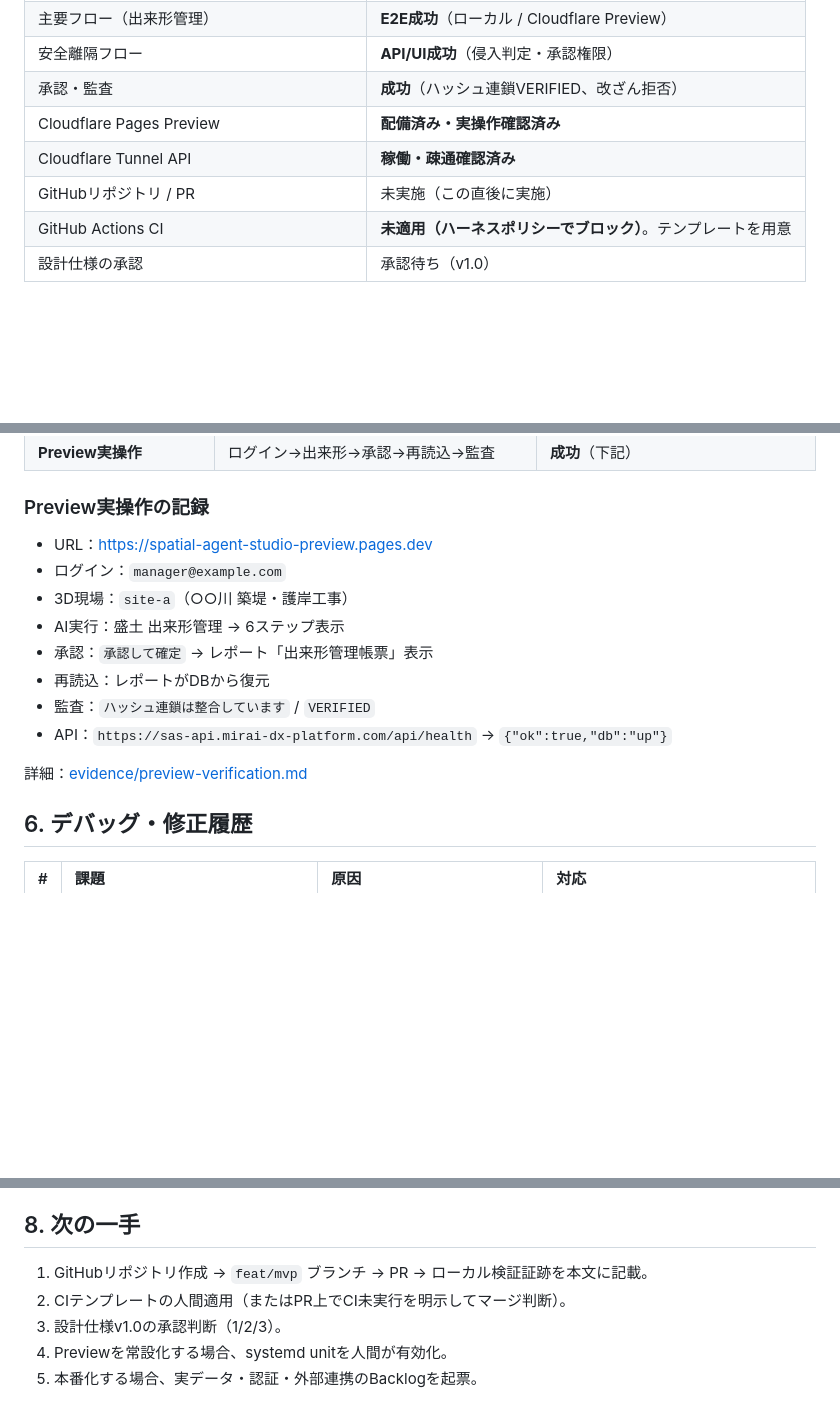
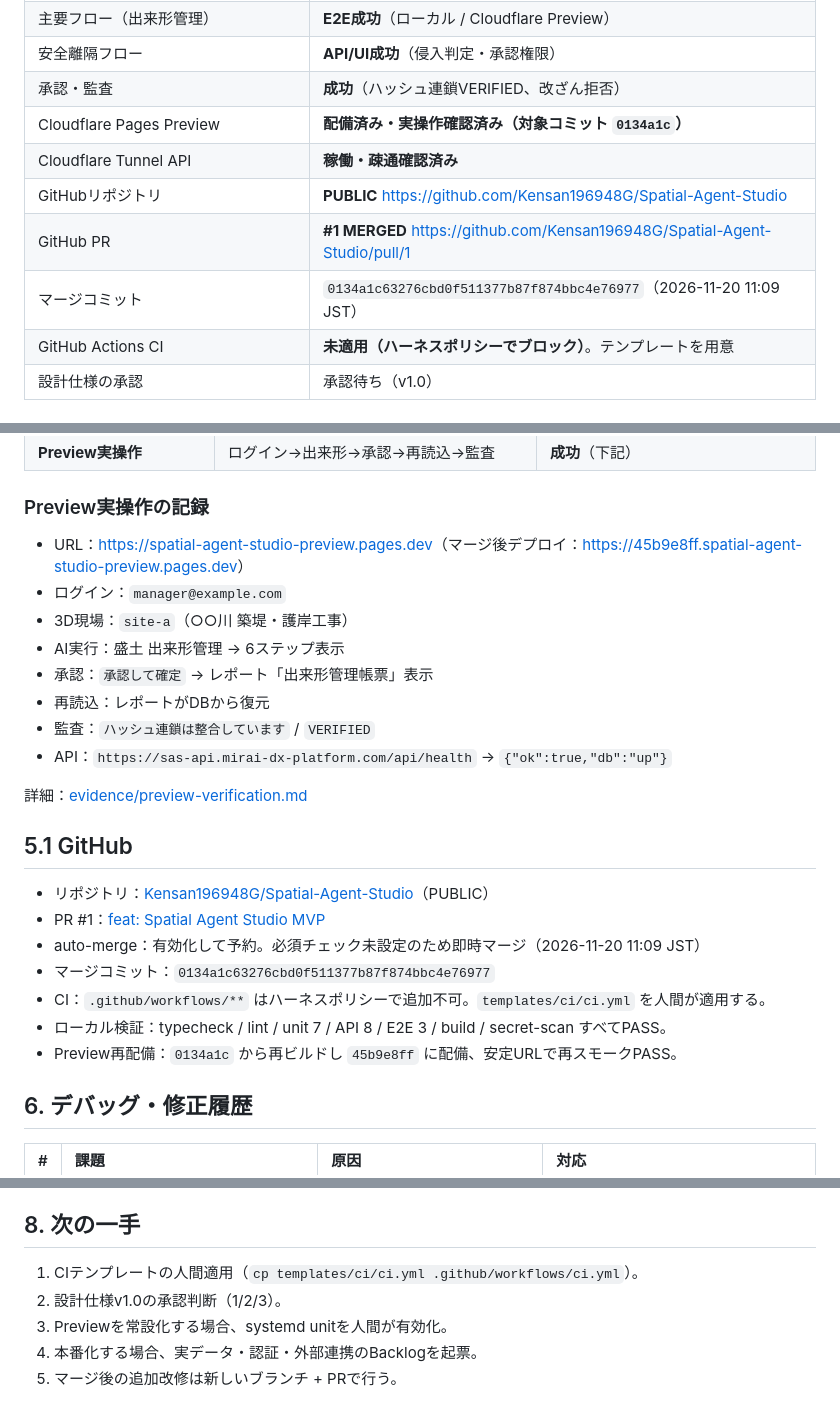
Before and after one commit to Kensan196948G/Spatial-Agent-Studio, a Markdown page: docs/progress/progress.md, 3 parts joined by grey strips. GitHub-like rendering; blank space fills up the shorter version.

Commit message:
docs: record GitHub merge and post-merge preview verification (#2)
- PR #1 merge commit 0134a1c
- Pages redeployed from the merged commit (45b9e8ff)
- Post-merge preview smoke PASS (health, CORS, login, 3D, audit)
- Refresh evidence screenshots/JSON and progress state

```diff
--- a/docs/progress/progress.md
+++ b/docs/progress/progress.md
@@ -10,9 +10,11 @@
 | 主要フロー（出来形管理） | **E2E成功**（ローカル / Cloudflare Preview） |
 | 安全離隔フロー | **API/UI成功**（侵入判定・承認権限） |
 | 承認・監査 | **成功**（ハッシュ連鎖VERIFIED、改ざん拒否） |
-| Cloudflare Pages Preview | **配備済み・実操作確認済み** |
+| Cloudflare Pages Preview | **配備済み・実操作確認済み（対象コミット `0134a1c`）** |
 | Cloudflare Tunnel API | **稼働・疎通確認済み** |
-| GitHubリポジトリ / PR | 未実施（この直後に実施） |
+| GitHubリポジトリ | **PUBLIC** https://github.com/Kensan196948G/Spatial-Agent-Studio |
+| GitHub PR | **#1 MERGED** https://github.com/Kensan196948G/Spatial-Agent-Studio/pull/1 |
+| マージコミット | `0134a1c63276cbd0f511377b87f874bbc4e76977`（2026-11-20 11:09 JST） |
 | GitHub Actions CI | **未適用（ハーネスポリシーでブロック）**。テンプレートを用意 |
 | 設計仕様の承認 | 承認待ち（v1.0） |
 
@@ -75,7 +77,7 @@
 
 ### Preview実操作の記録
 
-- URL：<https://spatial-agent-studio-preview.pages.dev>
+- URL：<https://spatial-agent-studio-preview.pages.dev>（マージ後デプロイ：<https://45b9e8ff.spatial-agent-studio-preview.pages.dev>）
 - ログイン：`manager@example.com`
 - 3D現場：`site-a`（○○川 築堤・護岸工事）
 - AI実行：盛土 出来形管理 → 6ステップ表示
@@ -85,6 +87,16 @@
 - API：`https://sas-api.mirai-dx-platform.com/api/health` → `{"ok":true,"db":"up"}`
 
 詳細：[evidence/preview-verification.md](evidence/preview-verification.md)
+
+## 5.1 GitHub
+
+- リポジトリ：[Kensan196948G/Spatial-Agent-Studio](https://github.com/Kensan196948G/Spatial-Agent-Studio)（PUBLIC）
+- PR #1：[feat: Spatial Agent Studio MVP](https://github.com/Kensan196948G/Spatial-Agent-Studio/pull/1)
+- auto-merge：有効化して予約。必須チェック未設定のため即時マージ（2026-11-20 11:09 JST）
+- マージコミット：`0134a1c63276cbd0f511377b87f874bbc4e76977`
+- CI：`.github/workflows/**` はハーネスポリシーで追加不可。`templates/ci/ci.yml` を人間が適用する。
+- ローカル検証：typecheck / lint / unit 7 / API 8 / E2E 3 / build / secret-scan すべてPASS。
+- Preview再配備：`0134a1c` から再ビルドし `45b9e8ff` に配備、安定URLで再スモークPASS。
 
 ## 6. デバッグ・修正履歴
 
@@ -114,8 +126,8 @@
 
 ## 8. 次の一手
 
-1. GitHubリポジトリ作成 → `feat/mvp` ブランチ → PR → ローカル検証証跡を本文に記載。
-2. CIテンプレートの人間適用（またはPR上でCI未実行を明示してマージ判断）。
-3. 設計仕様v1.0の承認判断（1/2/3）。
-4. Previewを常設化する場合、systemd unitを人間が有効化。
-5. 本番化する場合、実データ・認証・外部連携のBacklogを起票。
+1. CIテンプレートの人間適用（`cp templates/ci/ci.yml .github/workflows/ci.yml`）。
+2. 設計仕様v1.0の承認判断（1/2/3）。
+3. Previewを常設化する場合、systemd unitを人間が有効化。
+4. 本番化する場合、実データ・認証・外部連携のBacklogを起票。
+5. マージ後の追加改修は新しいブランチ + PRで行う。
```
Also changed, not shown: other parts of docs/progress/progress.md (+1 -1 lines), README.md (+4 -0 lines), docs/deploy.md (+4 -2 lines), docs/progress/evidence/preview-audit.png, docs/progress/evidence/preview-dashboard.png, docs/progress/evidence/preview-site.png, 2 other files.
